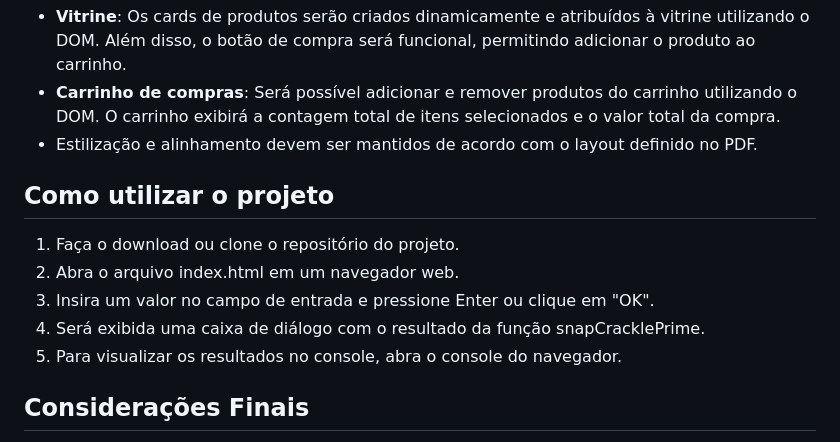
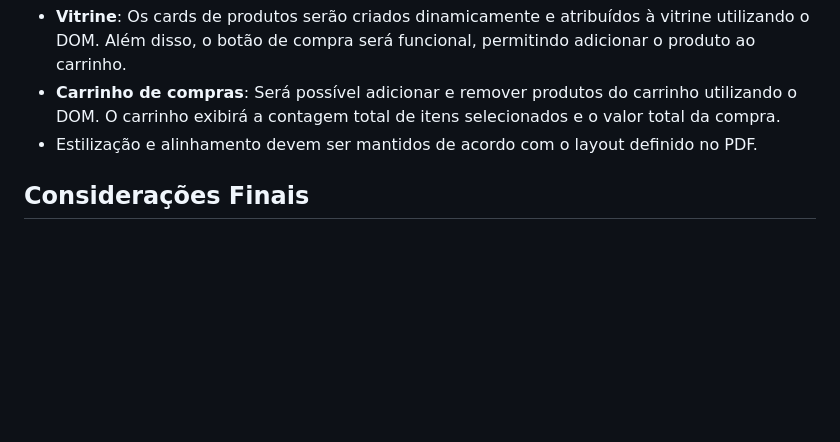
Before and after one commit to Kenzie-Academy-Brasil-Developers/capstone-ecommerce-lucasbatista-dev, a Markdown page: README.md, the part around the change. Drawn GitHub-style; blank space fills up the shorter version.

```diff
--- a/README.md
+++ b/README.md
@@ -31,13 +31,6 @@ Nesta etapa, faremos a parte do projeto ficar mais dinâmica, utilizando o DOM p
 - **Carrinho de compras**: Será possível adicionar e remover produtos do carrinho utilizando o DOM. O carrinho exibirá a contagem total de itens selecionados e o valor total da compra.
 - Estilização e alinhamento devem ser mantidos de acordo com o layout definido no PDF.
 
-## Como utilizar o projeto
-
-1. Faça o download ou clone o repositório do projeto.
-2. Abra o arquivo index.html em um navegador web.
-3. Insira um valor no campo de entrada e pressione Enter ou clique em "OK".
-4. Será exibida uma caixa de diálogo com o resultado da função snapCracklePrime.
-5. Para visualizar os resultados no console, abra o console do navegador.
 
 ## Considerações Finais
 
```
